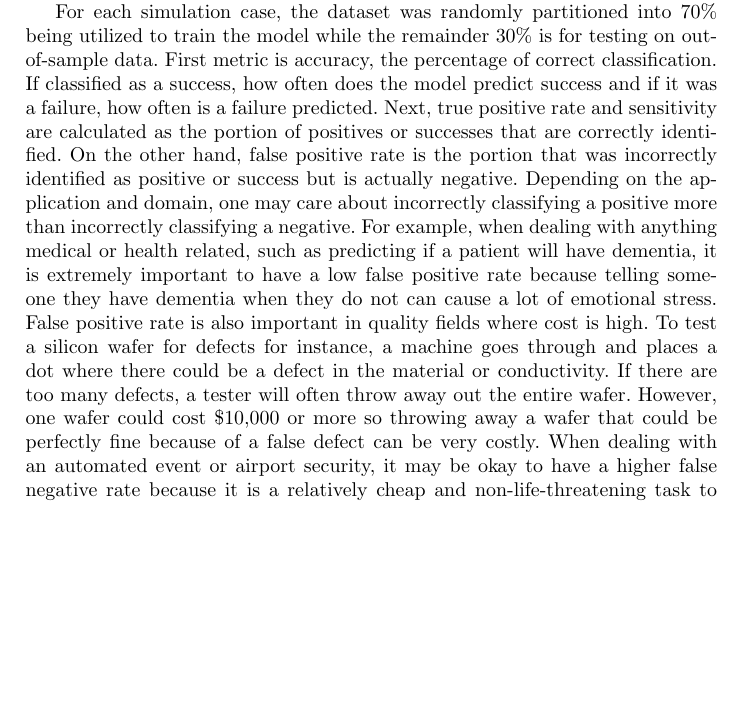
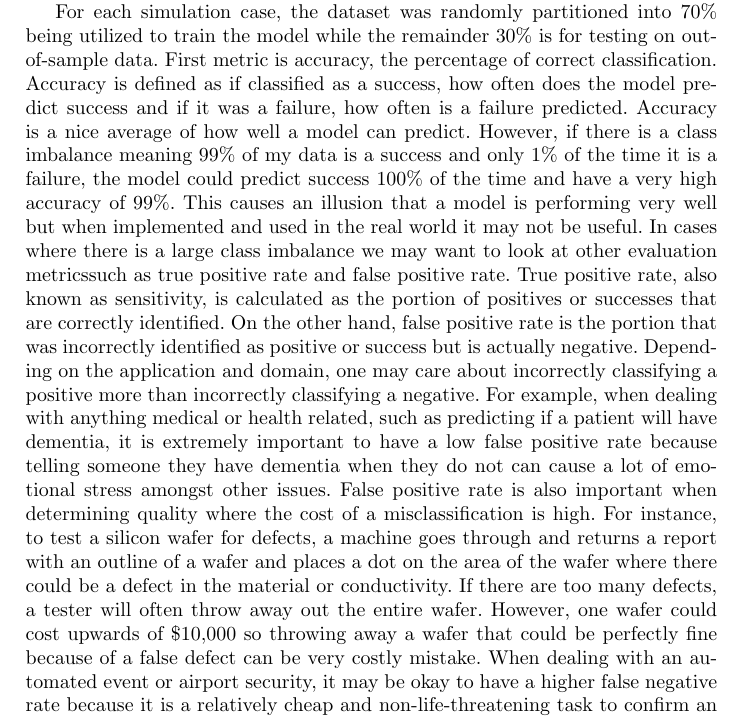
Before and after one commit to Tsmith5151/Capstone, a LaTeX thesis (latex_report/Report.tex): part of page 11 of 21, cut so that both start at the same text, the shorter picture padded with empty space. Compiled offline with pdfLaTeX.

Commit message:
More updates

```diff
--- a/latex_report/Report.tex
+++ b/latex_report/Report.tex
@@ -159,7 +159,7 @@ J(\theta) = -\frac{1}{m}\sum p_{i}log(y_{i}) + (1-p_{i})log(1-y_{i})
 
 When comparing overall model performance, accuracy, true positive rate, false positive rate, precision, recall, and AUC were considered as the core metrics.
 
-For each simulation case, the dataset was randomly partitioned into 70\% being utilized to train the model while the remainder 30\% is for testing on out-of-sample data. First metric is accuracy, the percentage of correct classification. If classified as a success, how often does the model predict success and if it was a failure, how often is a failure predicted. Next, true positive rate and sensitivity are calculated as the portion of positives or successes that are correctly identified. On the other hand, false positive rate is the portion that was incorrectly identified as positive or success but is actually negative.  Depending on the application and domain, one may care about incorrectly classifying a positive more than incorrectly classifying a negative.  For example, when dealing with anything medical or health related, such as predicting if a patient will have dementia, it is extremely important to have a low false positive rate because telling someone they have dementia when they do not can cause a lot of emotional stress.  False positive rate is also important in quality fields where cost is high.  To test a silicon wafer for defects for instance, a machine goes through and places a dot where there could be a defect in the material or conductivity.  If there are too many defects, a tester will often throw away out the entire wafer.  However, one wafer could cost \$10,000 or more so throwing away a wafer that could be perfectly fine because of a false defect can be very costly.  When dealing with an automated event or airport security, it may be okay to have a higher false negative rate because it is a relatively cheap and non-life-threatening task to confirm an automated alert as actually positive.
+For each simulation case, the dataset was randomly partitioned into 70\% being utilized to train the model while the remainder 30\% is for testing on out-of-sample data. First metric is accuracy, the percentage of correct classification. Accuracy is defined as if classified as a success, how often does the model predict success and if it was a failure, how often is a failure predicted. Accuracy is a nice average of how well a model can predict.  However, if there is a class imbalance meaning 99\% of my data is a success and only 1\% of the time it is a failure, the model could predict success 100\% of the time and have a very high accuracy of 99\%.  This causes an illusion that a model is performing very well but when implemented and used in the real world it may not be useful. In cases where there is a large class imbalance we may want to look at other evaluation metricssuch as true positive rate and false positive rate.  True positive rate, also known as sensitivity, is calculated as the portion of positives or successes that are correctly identified. On the other hand, false positive rate is the portion that was incorrectly identified as positive or success but is actually negative.  Depending on the application and domain, one may care about incorrectly classifying a positive more than incorrectly classifying a negative.  For example, when dealing with anything medical or health related, such as predicting if a patient will have dementia, it is extremely important to have a low false positive rate because telling someone they have dementia when they do not can cause a lot of emotional stress amongst other issues.  False positive rate is also important when determining quality where the cost of a misclassification is high.  For instance, to test a silicon wafer for defects, a machine goes through and returns a report with an outline of a wafer and places a dot on the area of the wafer where there could be a defect in the material or conductivity.  If there are too many defects, a tester will often throw away out the entire wafer.  However, one wafer could cost upwards of \$10,000 so throwing away a wafer that could be perfectly fine because of a false defect can be very costly mistake.  When dealing with an automated event or airport security, it may be okay to have a higher false negative rate because it is a relatively cheap and non-life-threatening task to confirm an automated alert as actually positive.
 
 These data points can be graphically represented using the receiver operating characteristic curve or ROC curve.  The ROC curve is a graph with the x axis from 0 to 1 of the false positive rate, and the y axis from 0 to 1 of the true positive rate at various threshold settings.  A perfect predictor would have a false positive rate of 0 and a true positive rate of 1.  When graphed over a series of thresholds, the area under the curve (AUC) can provide a single value for providing insight into how well the model is classifying the labels. For interpretation, the higher the AUC, the better the model performs. The AUC is more descriptive than accuracy because it is a balance of accuracy and false positive rate.
 
```
Also changed, not shown: latex_report/Report.pdf, 3 other files.
